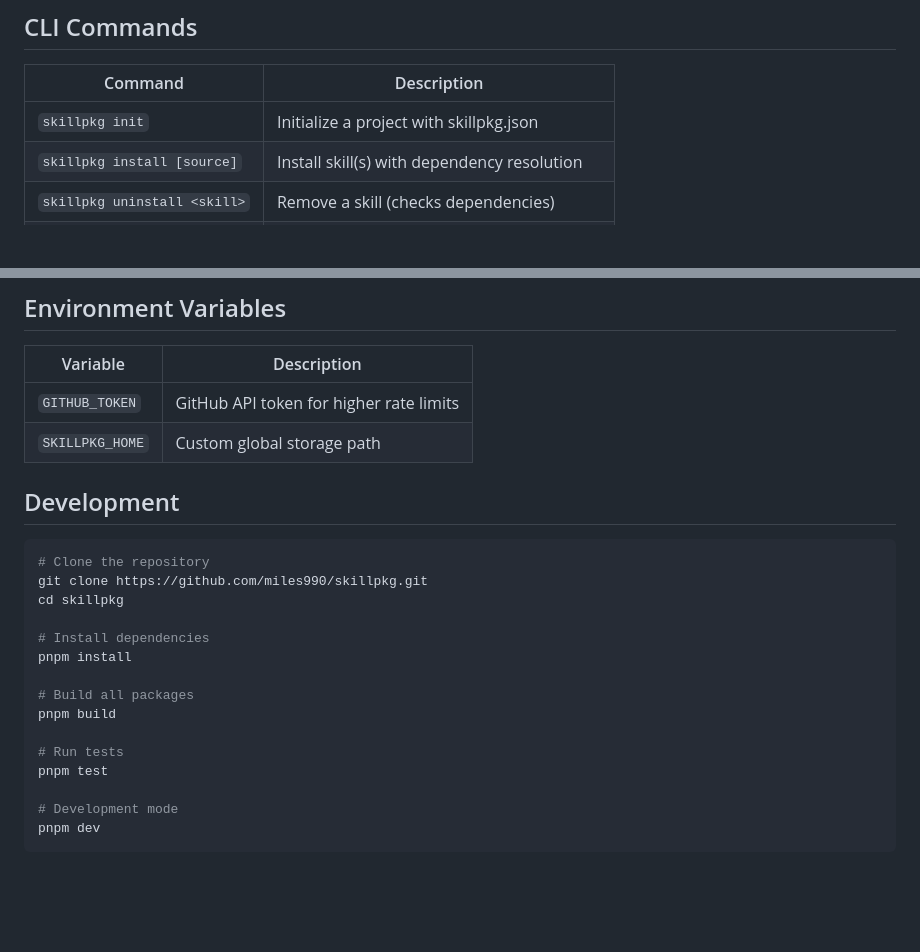
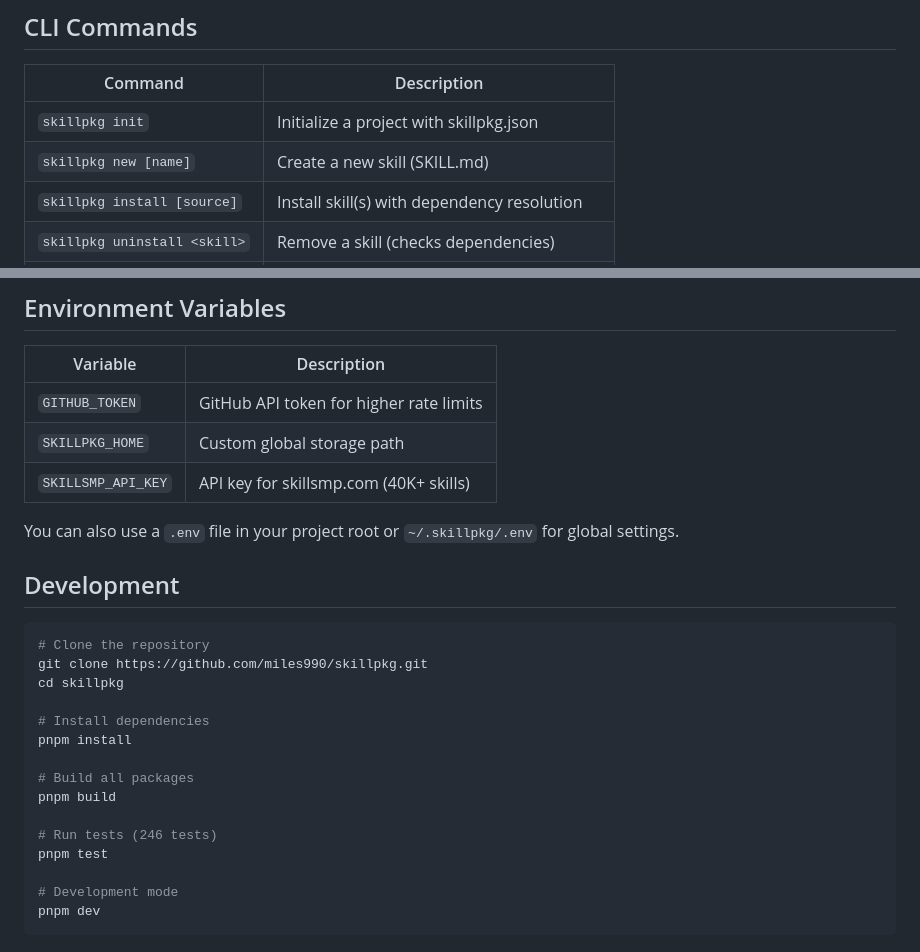
Before and after one commit to miles990/skillpkg, a Markdown page: README.md, 2 parts joined by grey strips. GitHub-like rendering; blank space fills up the shorter version.

```diff
--- a/README.md
+++ b/README.md
@@ -89,6 +98,7 @@ skillpkg sync my-skill --target claude-code,codex
 | Command | Description |
 |---------|-------------|
 | `skillpkg init` | Initialize a project with skillpkg.json |
+| `skillpkg new [name]` | Create a new skill (SKILL.md) |
 | `skillpkg install [source]` | Install skill(s) with dependency resolution |
 | `skillpkg uninstall <skill>` | Remove a skill (checks dependencies) |
 | `skillpkg list` | List installed skills with dependency info |
@@ -264,6 +303,9 @@ skillpkg searches these locations in order:
 |----------|-------------|
 | `GITHUB_TOKEN` | GitHub API token for higher rate limits |
 | `SKILLPKG_HOME` | Custom global storage path |
+| `SKILLSMP_API_KEY` | API key for skillsmp.com (40K+ skills) |
+
+You can also use a `.env` file in your project root or `~/.skillpkg/.env` for global settings.
 
 ## Development
 
@@ -278,7 +320,7 @@ pnpm install
 # Build all packages
 pnpm build
 
-# Run tests
+# Run tests (246 tests)
 pnpm test
 
 # Development mode
```
Also changed, not shown: other parts of README.md (+56 -18 lines).
